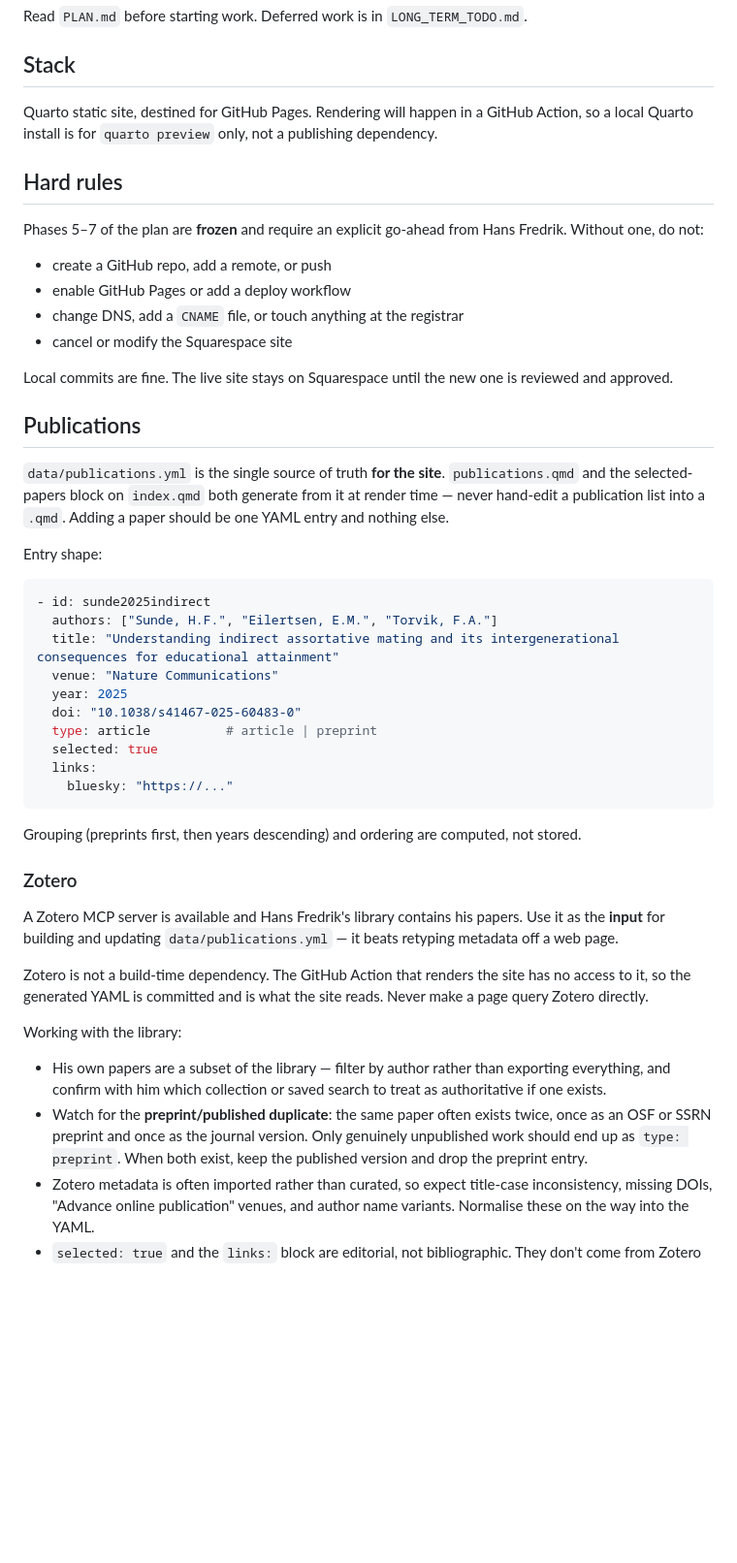
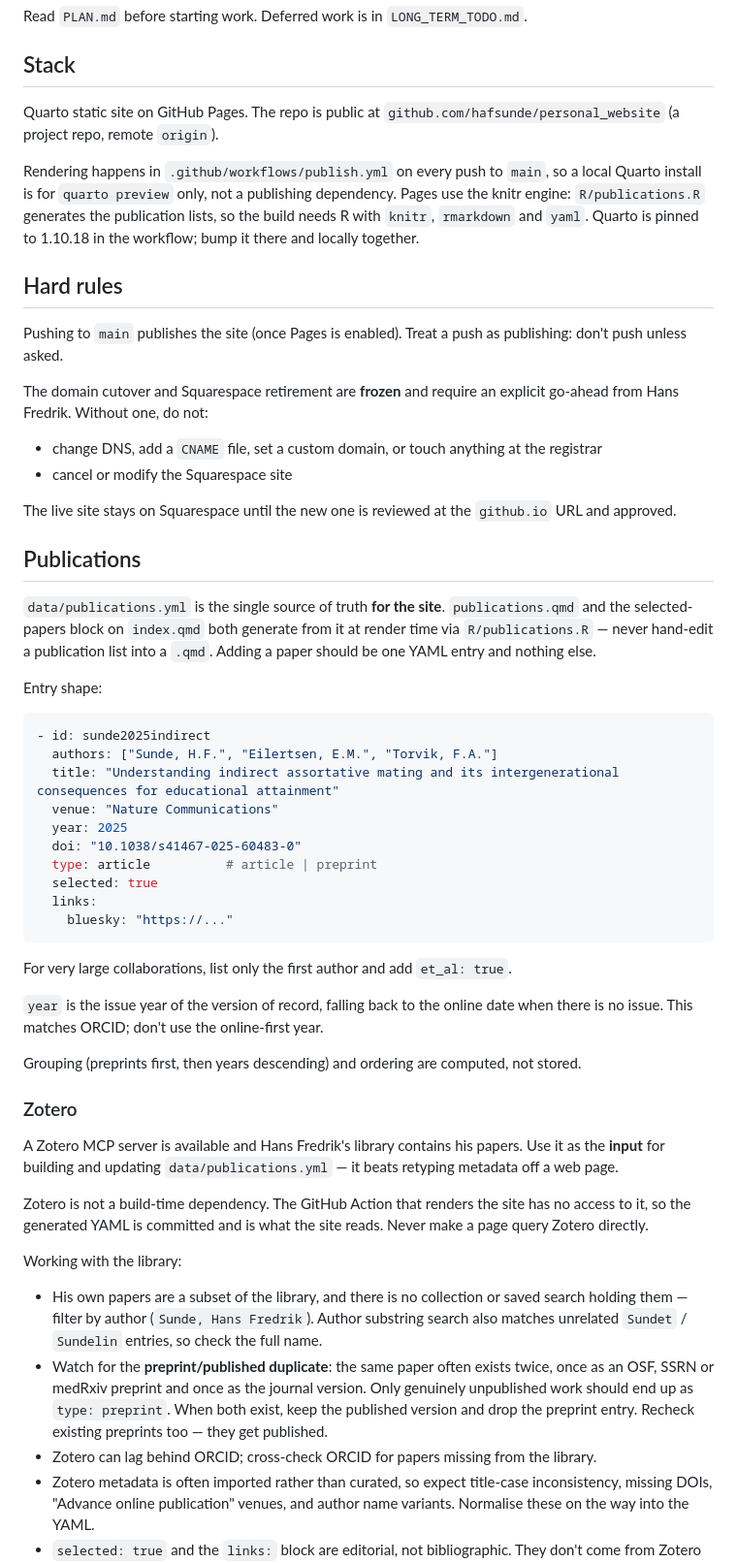
Before and after one commit to hafsunde/personal_website, a Markdown page: CLAUDE.md, the part around one of its changes. Shown at 97% size. Drawn GitHub-style; blank space fills up the shorter version.

````diff
--- a/CLAUDE.md
+++ b/CLAUDE.md
@@ -6,22 +6,24 @@ Read `PLAN.md` before starting work. Deferred work is in `LONG_TERM_TODO.md`.
 
 ## Stack
 
-Quarto static site, destined for GitHub Pages. Rendering will happen in a GitHub Action, so a local Quarto install is for `quarto preview` only, not a publishing dependency.
+Quarto static site on GitHub Pages. The repo is public at `github.com/hafsunde/personal_website` (a project repo, remote `origin`).
+
+Rendering happens in `.github/workflows/publish.yml` on every push to `main`, so a local Quarto install is for `quarto preview` only, not a publishing dependency. Pages use the knitr engine: `R/publications.R` generates the publication lists, so the build needs R with `knitr`, `rmarkdown` and `yaml`. Quarto is pinned to 1.10.18 in the workflow; bump it there and locally together.
 
 ## Hard rules
 
-Phases 5–7 of the plan are **frozen** and require an explicit go-ahead from Hans Fredrik. Without one, do not:
+Pushing to `main` publishes the site (once Pages is enabled). Treat a push as publishing: don't push unless asked.
 
-- create a GitHub repo, add a remote, or push
-- enable GitHub Pages or add a deploy workflow
-- change DNS, add a `CNAME` file, or touch anything at the registrar
+The domain cutover and Squarespace retirement are **frozen** and require an explicit go-ahead from Hans Fredrik. Without one, do not:
+
+- change DNS, add a `CNAME` file, set a custom domain, or touch anything at the registrar
 - cancel or modify the Squarespace site
 
-Local commits are fine. The live site stays on Squarespace until the new one is reviewed and approved.
+The live site stays on Squarespace until the new one is reviewed at the `github.io` URL and approved.
 
 ## Publications
 
-`data/publications.yml` is the single source of truth **for the site**. `publications.qmd` and the selected-papers block on `index.qmd` both generate from it at render time — never hand-edit a publication list into a `.qmd`. Adding a paper should be one YAML entry and nothing else.
+`data/publications.yml` is the single source of truth **for the site**. `publications.qmd` and the selected-papers block on `index.qmd` both generate from it at render time via `R/publications.R` — never hand-edit a publication list into a `.qmd`. Adding a paper should be one YAML entry and nothing else.
 
 Entry shape:
 
@@ -38,6 +40,10 @@ Entry shape:
     bluesky: "https://..."
 ```
 
+For very large collaborations, list only the first author and add `et_al: true`.
+
+`year` is the issue year of the version of record, falling back to the online date when there is no issue. This matches ORCID; don't use the online-first year.
+
 Grouping (preprints first, then years descending) and ordering are computed, not stored.
 
 ### Zotero
@@ -48,8 +54,9 @@ Zotero is not a build-time dependency. The GitHub Action that renders the site h
 
 Working with the library:
 
-- His own papers are a subset of the library — filter by author rather than exporting everything, and confirm with him which collection or saved search to treat as authoritative if one exists.
-- Watch for the **preprint/published duplicate**: the same paper often exists twice, once as an OSF or SSRN preprint and once as the journal version. Only genuinely unpublished work should end up as `type: preprint`. When both exist, keep the published version and drop the preprint entry.
+- His own papers are a subset of the library, and there is no collection or saved search holding them — filter by author (`Sunde, Hans Fredrik`). Author substring search also matches unrelated `Sundet` / `Sundelin` entries, so check the full name.
+- Watch for the **preprint/published duplicate**: the same paper often exists twice, once as an OSF, SSRN or medRxiv preprint and once as the journal version. Only genuinely unpublished work should end up as `type: preprint`. When both exist, keep the published version and drop the preprint entry. Recheck existing preprints too — they get published.
+- Zotero can lag behind ORCID; cross-check ORCID for papers missing from the library.
 - Zotero metadata is often imported rather than curated, so expect title-case inconsistency, missing DOIs, "Advance online publication" venues, and author name variants. Normalise these on the way into the YAML.
 - `selected: true` and the `links:` block are editorial, not bibliographic. They don't come from Zotero — preserve whatever is already in the YAML when regenerating, and ask before changing which papers are featured.
 
````
Also changed, not shown: other parts of CLAUDE.md (+7 -6 lines), LONG_TERM_TODO.md (+15 -13 lines), PLAN.md (+37 -28 lines).
